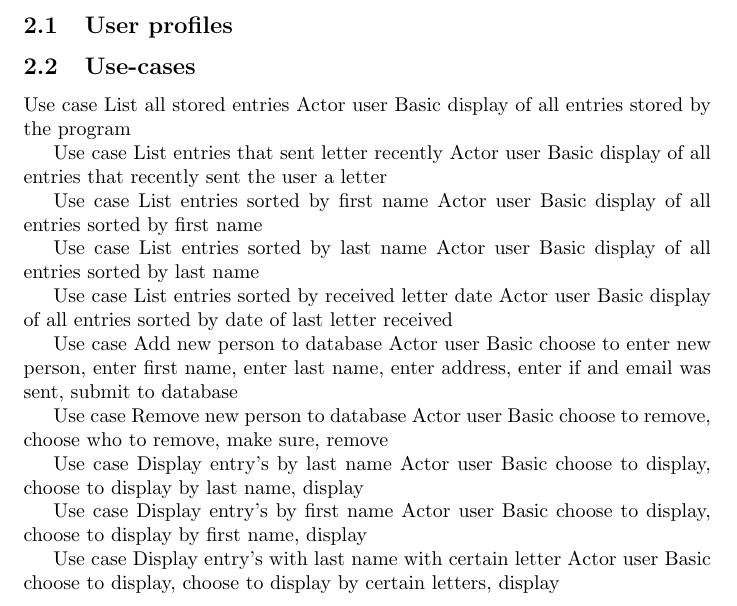
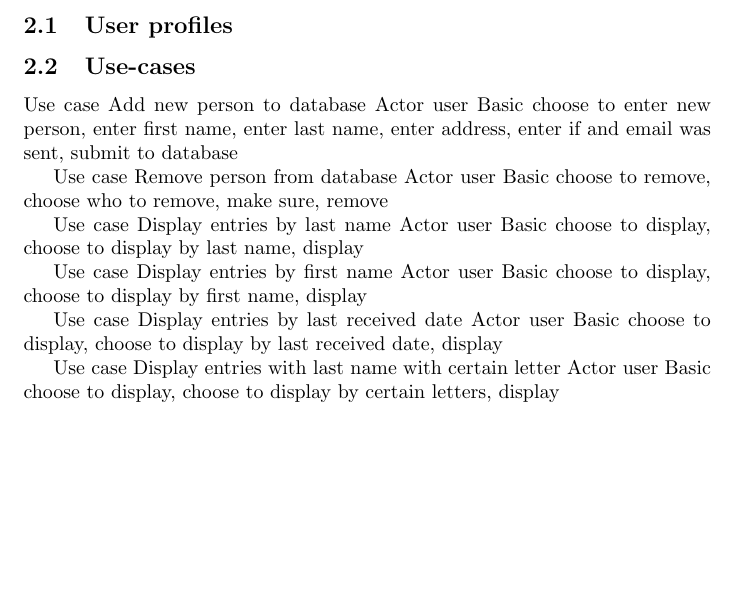
Before and after one commit to zlesperance/Holiday-Mailer, a LaTeX document (docs/srs.tex): part of page 1 of 3 before the commit and part of page 1 of 2 after it, cut so that both start at the same text, the shorter picture padded with empty space. Compiled offline with pdfLaTeX.

Commit message:
Use Cases Updated

```diff
--- a/docs/srs.tex
+++ b/docs/srs.tex
@@ -31,43 +31,27 @@ Web connection while running to allow access to the external e-mail servers.
 
 \subsection{Use-cases}
 %All use-cases for the software are presented
-Use case List all stored entries
-Actor user
-Basic display of all entries stored by the program
-
-Use case List entries that sent letter recently
-Actor user
-Basic display of all entries that recently sent the user a letter
-
-Use case List entries sorted by first name
-Actor user
-Basic display of all entries sorted by first name
-
-Use case List entries sorted by last name
-Actor user
-Basic display of all entries sorted by last name
-
-Use case List entries sorted by received letter date
-Actor user
-Basic display of all entries sorted by date of last letter received
-
 Use case Add new person to database
 Actor user
 Basic choose to enter new person, enter first name, enter last name, enter address, enter if and email was sent, submit to database
 
-Use case Remove new person to database
+Use case Remove person from database
 Actor user
 Basic choose to remove, choose who to remove, make sure, remove
 
-Use case Display entry’s by last name
+Use case Display entries by last name
 Actor user
 Basic choose to display, choose to display by last name, display
 
-Use case Display entry’s by first name
+Use case Display entries by first name
 Actor user
 Basic choose to display, choose to display by first name, display
 
-Use case Display entry’s with last name with certain letter
+Use case Display entries by last received date
+Actor user
+Basic choose to display, choose to display by last received date, display
+
+Use case Display entries with last name with certain letter
 Actor user
 Basic choose to display, choose to display by certain letters, display
 
```
